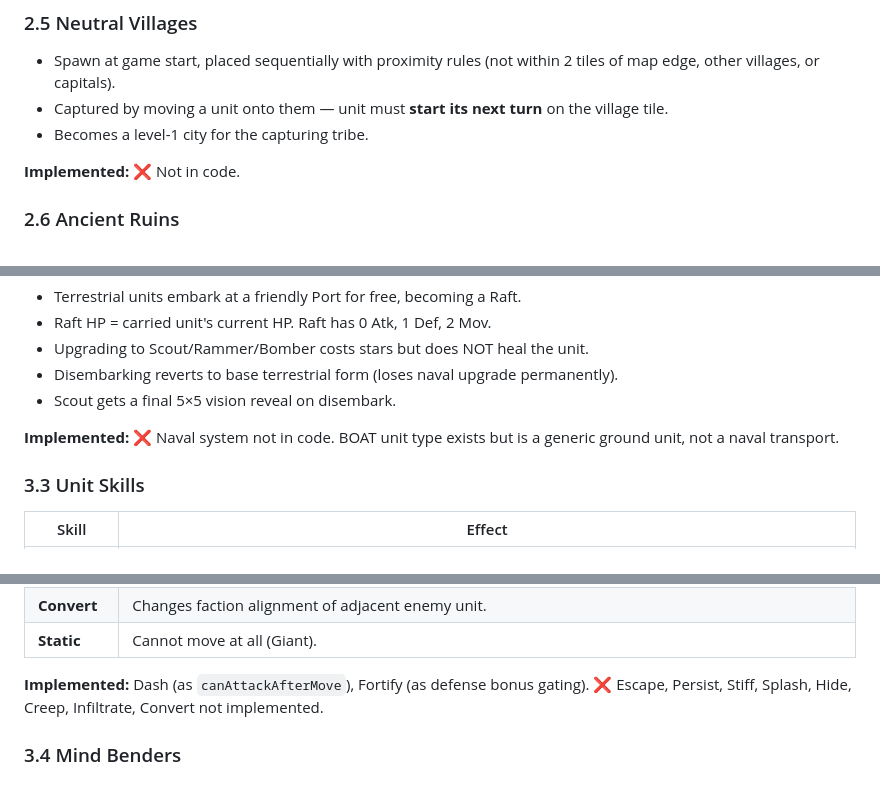
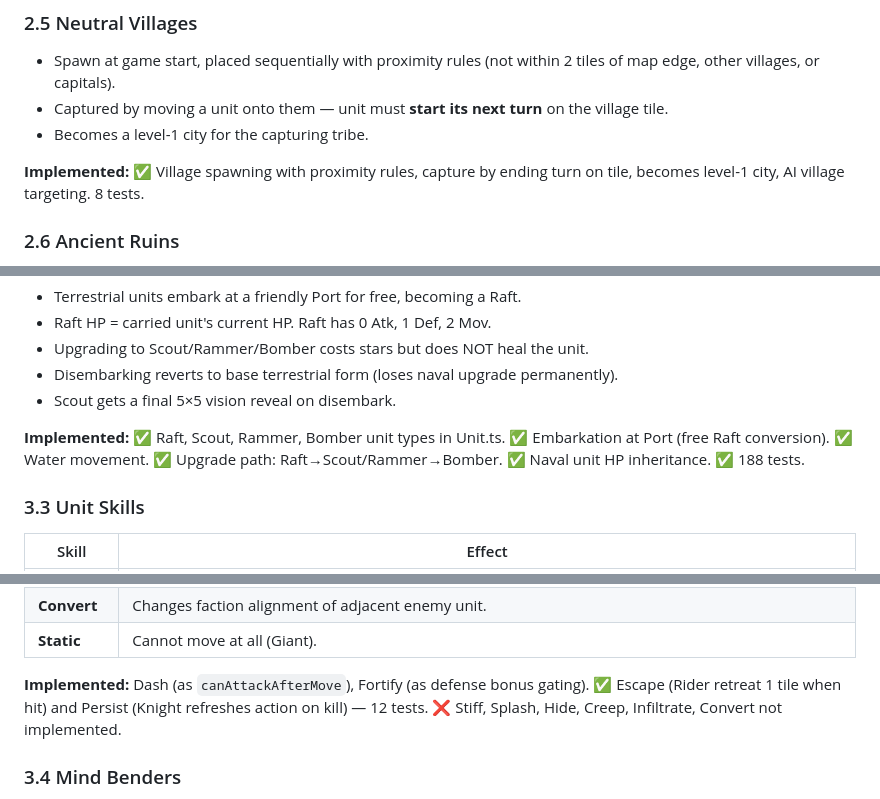
Before and after one commit to ChonSong/polytopia-clone, a Markdown page: GDD.md, 3 parts joined by grey strips. Drawn GitHub-style.

```diff
--- a/GDD.md
+++ b/GDD.md
@@ -92,7 +92,7 @@ Placed on ~35% of eligible tiles:
 - Captured by moving a unit onto them — unit must **start its next turn** on the village tile.
 - Becomes a level-1 city for the capturing tribe.
 
-**Implemented:** ❌ Not in code.
+**Implemented:** ✅ Village spawning with proximity rules, capture by ending turn on tile, becomes level-1 city, AI village targeting. 8 tests.
 
 ### 2.6 Ancient Ruins
 - Scattered across the map (4 on Tiny to 23 on Massive grids).
@@ -139,7 +139,7 @@ Placed on ~35% of eligible tiles:
 - Disembarking reverts to base terrestrial form (loses naval upgrade permanently).
 - Scout gets a final 5×5 vision reveal on disembark.
 
-**Implemented:** ❌ Naval system not in code. BOAT unit type exists but is a generic ground unit, not a naval transport.
+**Implemented:** ✅ Raft, Scout, Rammer, Bomber unit types in Unit.ts. ✅ Embarkation at Port (free Raft conversion). ✅ Water movement. ✅ Upgrade path: Raft→Scout/Rammer→Bomber. ✅ Naval unit HP inheritance. ✅ 188 tests.
 
 ### 3.3 Unit Skills
 
@@ -159,7 +159,7 @@ Placed on ~35% of eligible tiles:
 | **Convert** | Changes faction alignment of adjacent enemy unit. |
 | **Static** | Cannot move at all (Giant). |
 
-**Implemented:** Dash (as `canAttackAfterMove`), Fortify (as defense bonus gating). ❌ Escape, Persist, Stiff, Splash, Hide, Creep, Infiltrate, Convert not implemented.
+**Implemented:** Dash (as `canAttackAfterMove`), Fortify (as defense bonus gating). ✅ Escape (Rider retreat 1 tile when hit) and Persist (Knight refreshes action on kill) — 12 tests. ❌ Stiff, Splash, Hide, Creep, Infiltrate, Convert not implemented.
 
 ### 3.4 Mind Benders
 - Non-lethal paradigm: 0 attack stat.
```
Also changed, not shown: other parts of GDD.md (+17 -16 lines).
